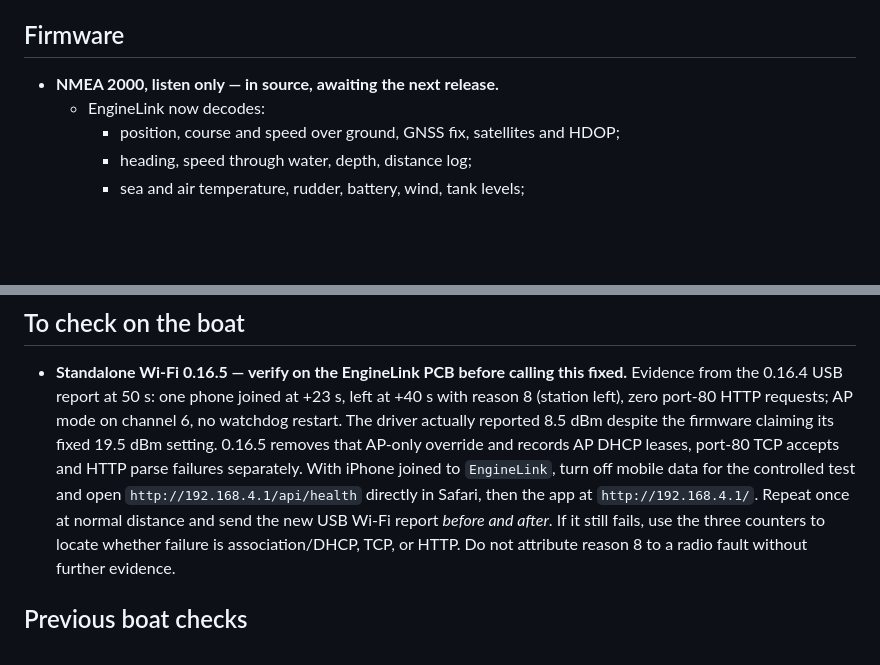
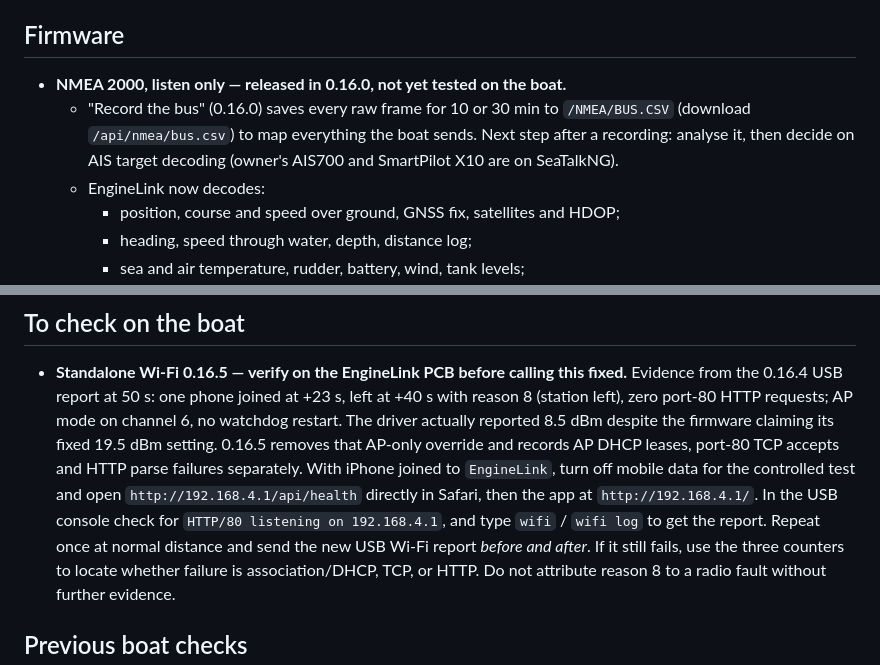
Before and after one commit to Kaelor9/EngineLink, a Markdown page: docs/TODO.md, 2 parts joined by grey strips. Drawn GitHub-style; blank space fills up the shorter version.

```diff
--- a/docs/TODO.md
+++ b/docs/TODO.md
@@ -49,7 +49,11 @@ version instead of one update each. Newest at the bottom of each section.
 
 ## Firmware
 
-- **NMEA 2000, listen only — in source, awaiting the next release.**
+- **NMEA 2000, listen only — released in 0.16.0, not yet tested on the boat.**
+  - "Record the bus" (0.16.0) saves every raw frame for 10 or 30 min to
+    `/NMEA/BUS.CSV` (download `/api/nmea/bus.csv`) to map everything the boat
+    sends. Next step after a recording: analyse it, then decide on AIS
+    target decoding (owner's AIS700 and SmartPilot X10 are on SeaTalkNG).
   - EngineLink now decodes:
     - position, course and speed over ground, GNSS fix, satellites and HDOP;
     - heading, speed through water, depth, distance log;
@@ -81,7 +85,9 @@ version instead of one update each. Newest at the bottom of each section.
   TCP accepts and HTTP parse failures separately. With iPhone joined to
   `EngineLink`, turn off mobile data for the controlled test and open
   `http://192.168.4.1/api/health` directly in Safari, then the app at
-  `http://192.168.4.1/`. Repeat once at normal distance and send the new
+  `http://192.168.4.1/`. In the USB console check for
+  `HTTP/80 listening on 192.168.4.1`, and type `wifi` / `wifi log` to get the
+  report. Repeat once at normal distance and send the new
   USB Wi-Fi report *before and after*. If it still fails, use the three
   counters to locate whether failure is association/DHCP, TCP, or HTTP.
   Do not attribute reason 8 to a radio fault without further evidence.
```
Also changed, not shown: HANDOVER.md (+30 -1 lines), docs/STATUS.md (+2 -2 lines).
